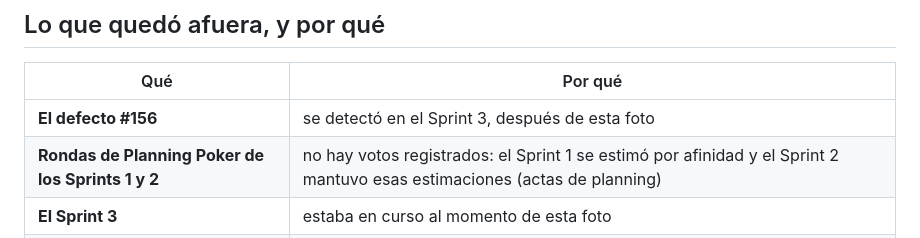
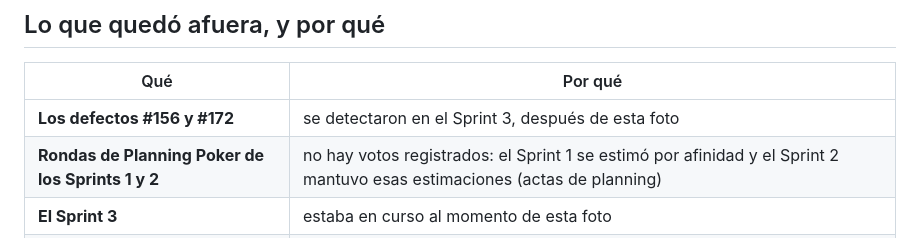
Before and after one commit to emisorato1/seguimiento-medicion-ics, a Markdown page: docs/demo/README.md, the part around the change. Drawn GitHub-style.

```diff
--- a/docs/demo/README.md
+++ b/docs/demo/README.md
@@ -78,7 +78,7 @@ el Sprint 3, y acá figuran Pendientes.
 
 | Qué | Por qué |
 |---|---|
-| **El defecto #156** | se detectó en el Sprint 3, después de esta foto |
+| **Los defectos #156 y #172** | se detectaron en el Sprint 3, después de esta foto |
 | **Rondas de Planning Poker de los Sprints 1 y 2** | no hay votos registrados: el Sprint 1 se estimó por afinidad y el Sprint 2 mantuvo esas estimaciones (actas de planning) |
 | **El Sprint 3** | estaba en curso al momento de esta foto |
 | **El reparto de horas por persona del Sprint 2** | la review lo tiene pendiente; las horas van a nombre del responsable de cada historia |
```
Also changed, not shown: docs/demo/guion-de-demo.md (+2 -2 lines), docs/demo/capturas/13-sprint-3-abierto.png.
